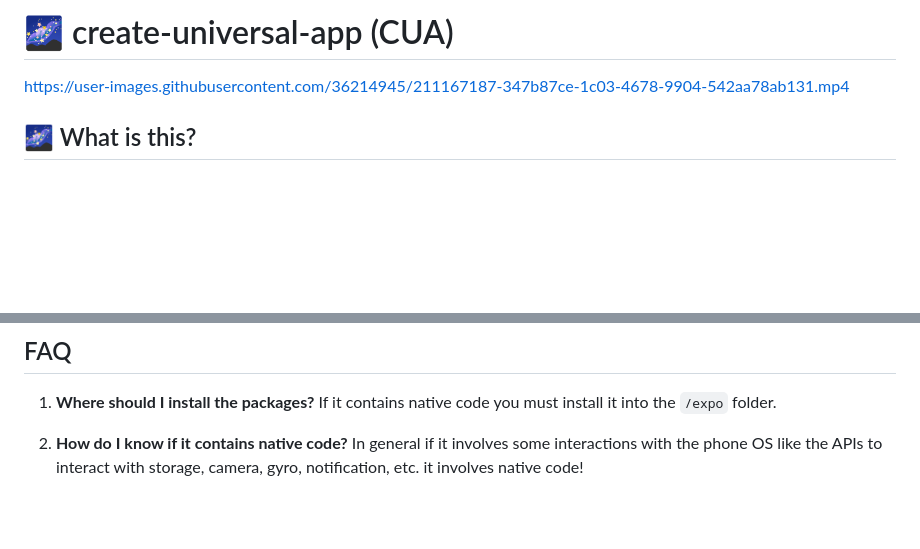
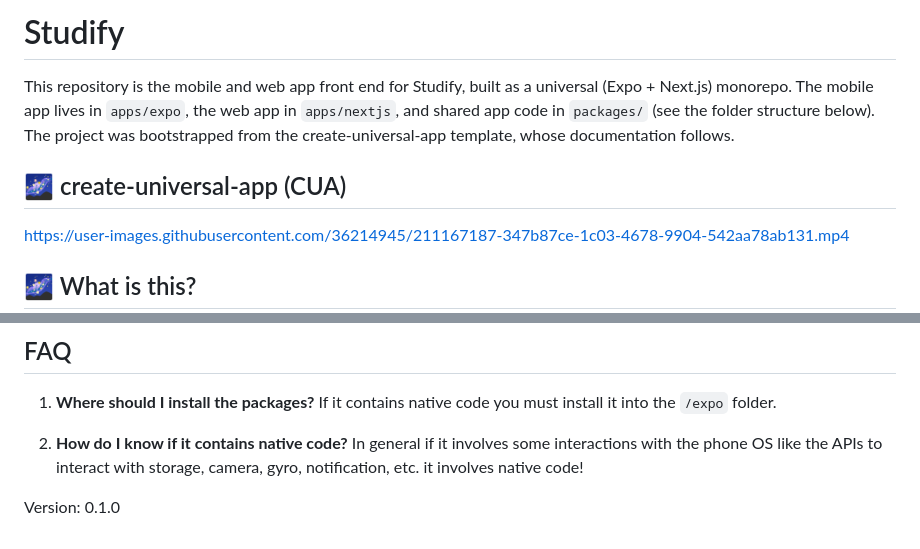
Before and after one commit to reeyank/Studify, a Markdown page: README.md, 2 parts joined by grey strips. Drawn GitHub-style; blank space fills up the shorter version.

Commit message:
docs: add README with version 0.1.0
Co-Authored-By: Claude Opus 5.5 <noreply@anthropic.com>

```diff
--- a/README.md
+++ b/README.md
@@ -1,4 +1,12 @@
-# 🌌 create-universal-app (CUA)
+# Studify
+
+This repository is the mobile and web app front end for Studify, built as a
+universal (Expo + Next.js) monorepo. The mobile app lives in `apps/expo`, the
+web app in `apps/nextjs`, and shared app code in `packages/` (see the folder
+structure below). The project was bootstrapped from the create-universal-app
+template, whose documentation follows.
+
+## 🌌 create-universal-app (CUA)
 
 <https://user-images.githubusercontent.com/36214945/211167187-347b87ce-1c03-4678-9904-542aa78ab131.mp4>
 
@@ -142,3 +150,5 @@ If it contains native code you must install it into the `/expo` folder.
 
 2. **How do I know if it contains native code?**
 In general if it involves some interactions with the phone OS like the APIs to interact with storage, camera, gyro, notification, etc. it involves native code!
+
+Version: 0.1.0
```
